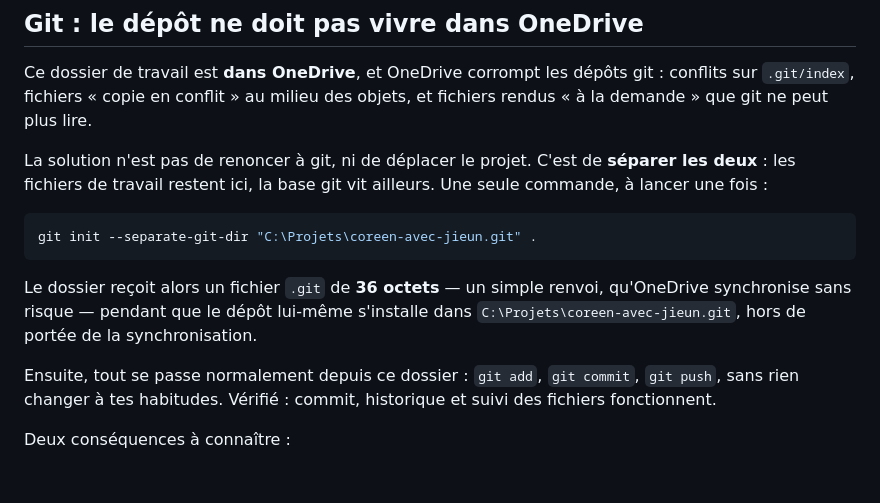
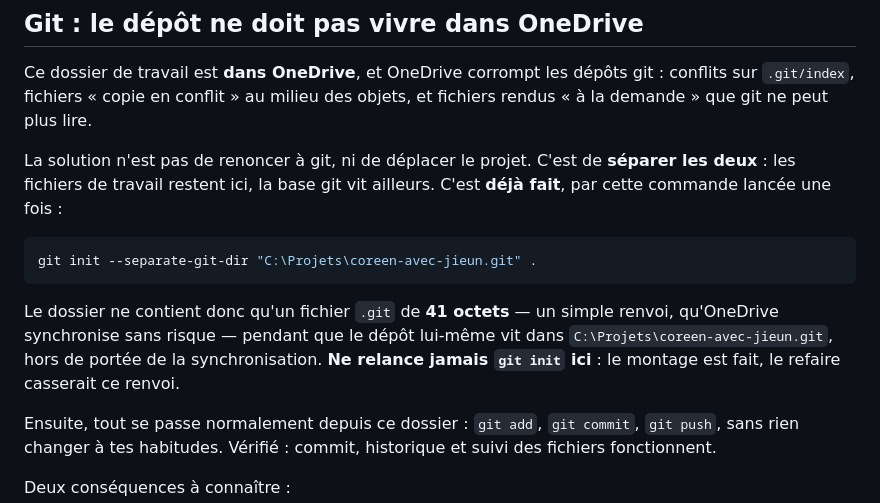
Before and after one commit to Pierre88-dev/coreen-avec-jieun, a Markdown page: README.md, the part around the change. Rendered like a GitHub page; blank space fills up the shorter version.

````diff
--- a/README.md
+++ b/README.md
@@ -92,15 +92,17 @@ objets, et fichiers rendus « à la demande » que git ne peut plus lire.
 
 La solution n'est pas de renoncer à git, ni de déplacer le projet. C'est de
 **séparer les deux** : les fichiers de travail restent ici, la base git vit
-ailleurs. Une seule commande, à lancer une fois :
+ailleurs. C'est **déjà fait**, par cette commande lancée une fois :
 
 ```bash
 git init --separate-git-dir "C:\Projets\coreen-avec-jieun.git" .
 ```
 
-Le dossier reçoit alors un fichier `.git` de **36 octets** — un simple renvoi,
-qu'OneDrive synchronise sans risque — pendant que le dépôt lui-même s'installe
-dans `C:\Projets\coreen-avec-jieun.git`, hors de portée de la synchronisation.
+Le dossier ne contient donc qu'un fichier `.git` de **41 octets** — un simple
+renvoi, qu'OneDrive synchronise sans risque — pendant que le dépôt lui-même
+vit dans `C:\Projets\coreen-avec-jieun.git`, hors de portée de la
+synchronisation. **Ne relance jamais `git init` ici** : le montage est fait,
+le refaire casserait ce renvoi.
 
 Ensuite, tout se passe normalement depuis ce dossier : `git add`, `git commit`,
 `git push`, sans rien changer à tes habitudes. Vérifié : commit, historique et
````
Also changed, not shown: MISE-EN-LIGNE.md (+27 -22 lines).
